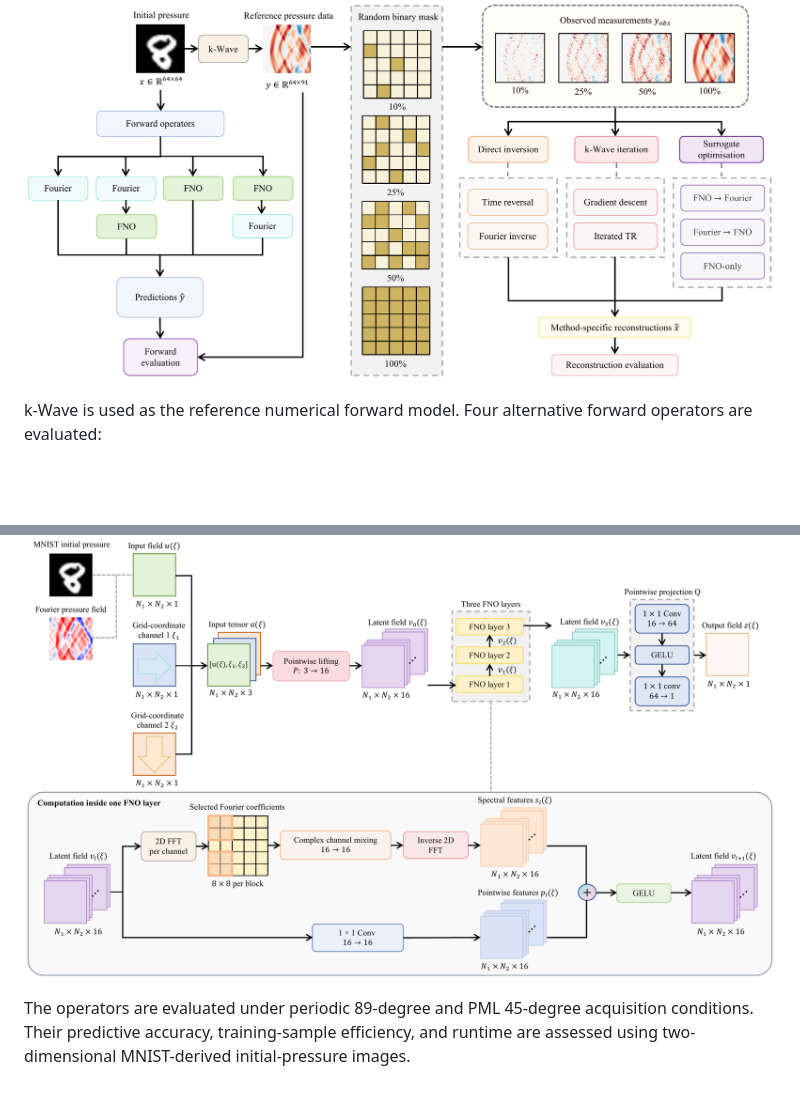
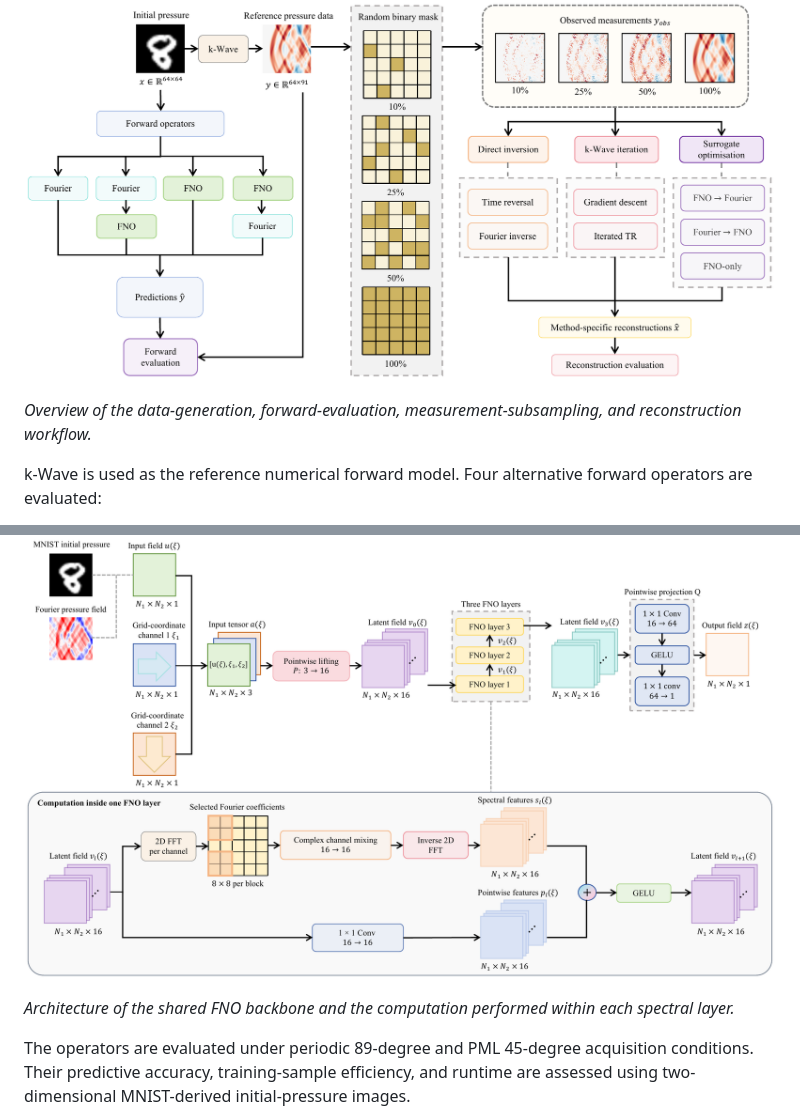
Before and after one commit to meng20250923-tech/FYP-matlab-kwave, a Markdown page: README.md, 2 parts joined by grey strips. Rendered like a GitHub page; blank space fills up the shorter version.

Commit message:
Add captions to README method figures

```diff
--- a/README.md
+++ b/README.md
@@ -12,6 +12,8 @@ The complete data-generation, forward-evaluation, and reconstruction workflow is
 
 ![Methodological workflow](results/figures/method/experimental_workflow.png)
 
+*Overview of the data-generation, forward-evaluation, measurement-subsampling, and reconstruction workflow.*
+
 k-Wave is used as the reference numerical forward model. Four alternative forward operators are evaluated:
 
 - **Fourier:** a homogeneous-medium analytical approximation;
@@ -22,6 +24,8 @@ k-Wave is used as the reference numerical forward model. Four alternative forwar
 The shared FNO backbone, including coordinate augmentation, spectral layers, and pointwise projection, is shown below.
 
 ![FNO architecture](results/figures/method/fno_architecture.png)
+
+*Architecture of the shared FNO backbone and the computation performed within each spectral layer.*
 
 The operators are evaluated under periodic 89-degree and PML 45-degree acquisition conditions. Their predictive accuracy, training-sample efficiency, and runtime are assessed using two-dimensional MNIST-derived initial-pressure images.
 
```
